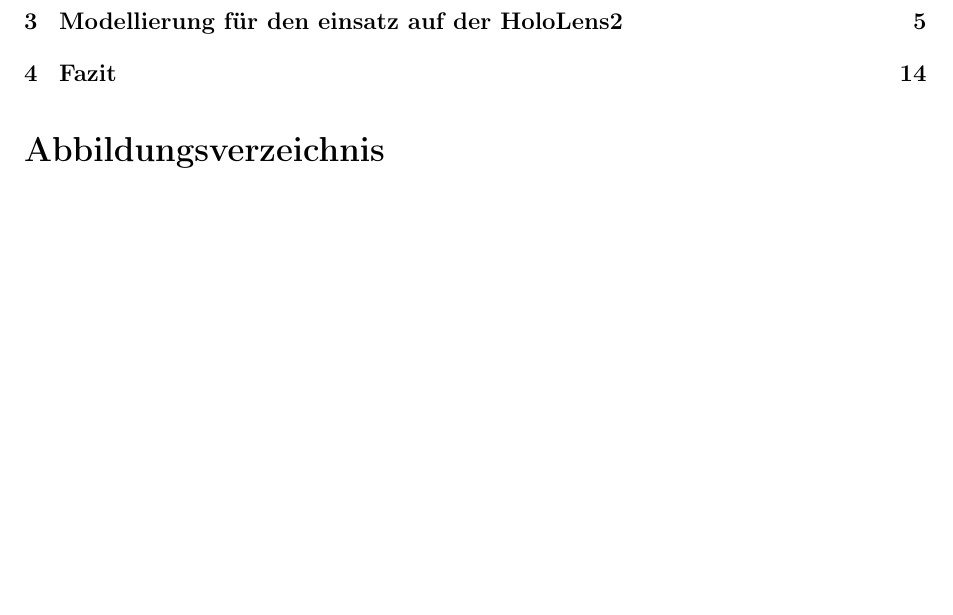
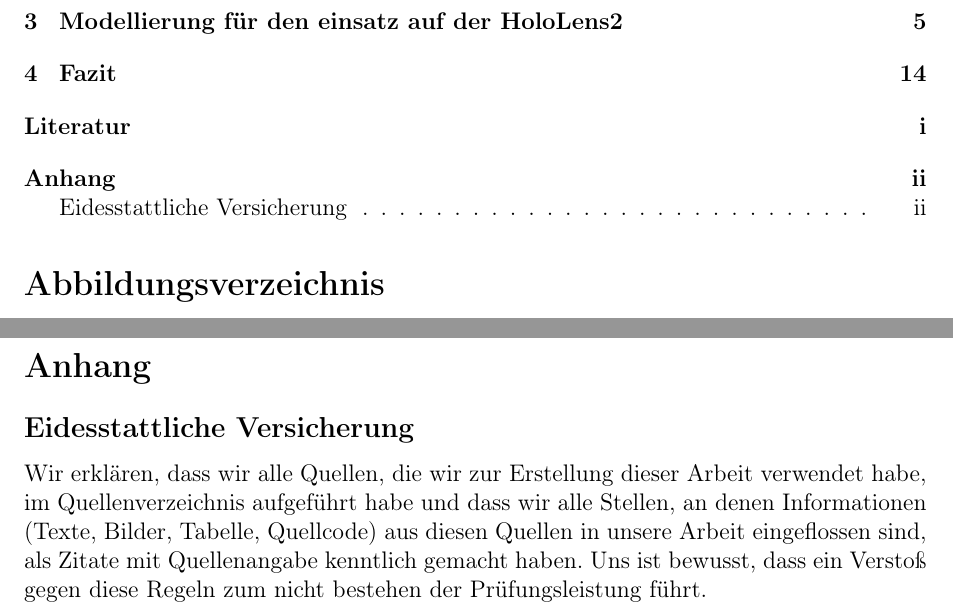
Before and after one commit to CG-WHS-SoSe2023/documentation, a LaTeX document (src/main.tex, which reads src/anhang.tex): part of page 2 of 17 before the commit and two parts of pages 2 and 18 of 18 after it, the two joined at a grey line, cut so that both start at the same text, the shorter picture padded with empty space. Compiled offline with pdfLaTeX.

Commit message:
feat: added Eidesstattliche Versicherung

```diff
--- /dev/null
+++ b/src/anhang.tex
@@ -0,0 +1,4 @@
+\subsection*{Eidesstattliche Versicherung}\label{subsec:eidesstaatliche-versicherung}
+\addcontentsline{toc}{subsection}{Eidesstattliche Versicherung}
+Wir erklären, dass wir alle Quellen, die wir zur Erstellung dieser Arbeit verwendet habe, im Quellenverzeichnis aufgeführt habe und dass wir alle Stellen, an denen Informationen (Texte, Bilder, Tabelle, Quellcode) aus diesen Quellen in unsere Arbeit eingeflossen sind, als Zitate mit Quellenangabe kenntlich gemacht haben.
+Uns ist bewusst, dass ein Verstoß gegen diese Regeln zum nicht bestehen der Prüfungsleistung führt.
--- a/src/main.tex
+++ b/src/main.tex
@@ -129,2 +131,5 @@
 
+    \section*{Anhang}\label{sec:appendix}
+    \addcontentsline{toc}{section}{Anhang}
+    \input{anhang}
 \end{document}
```
Also changed, not shown: src/main.tex (2 more changed lines).
